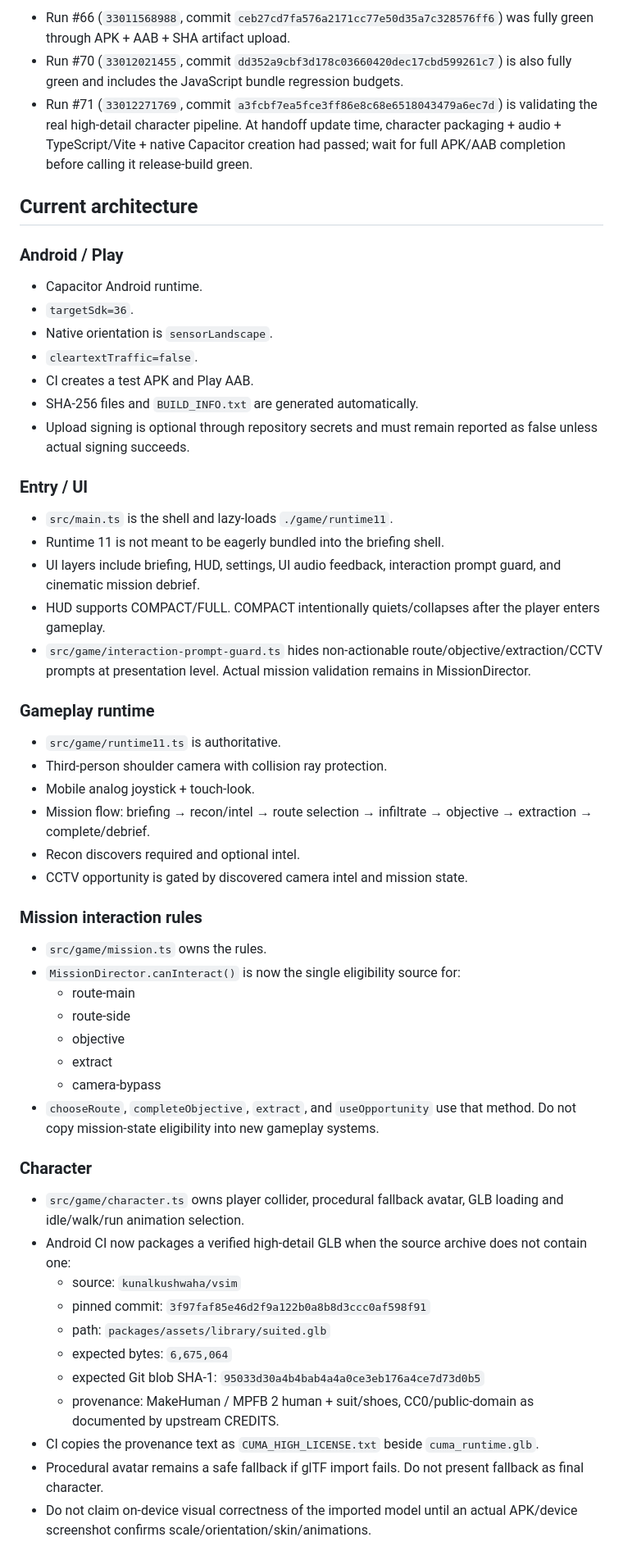
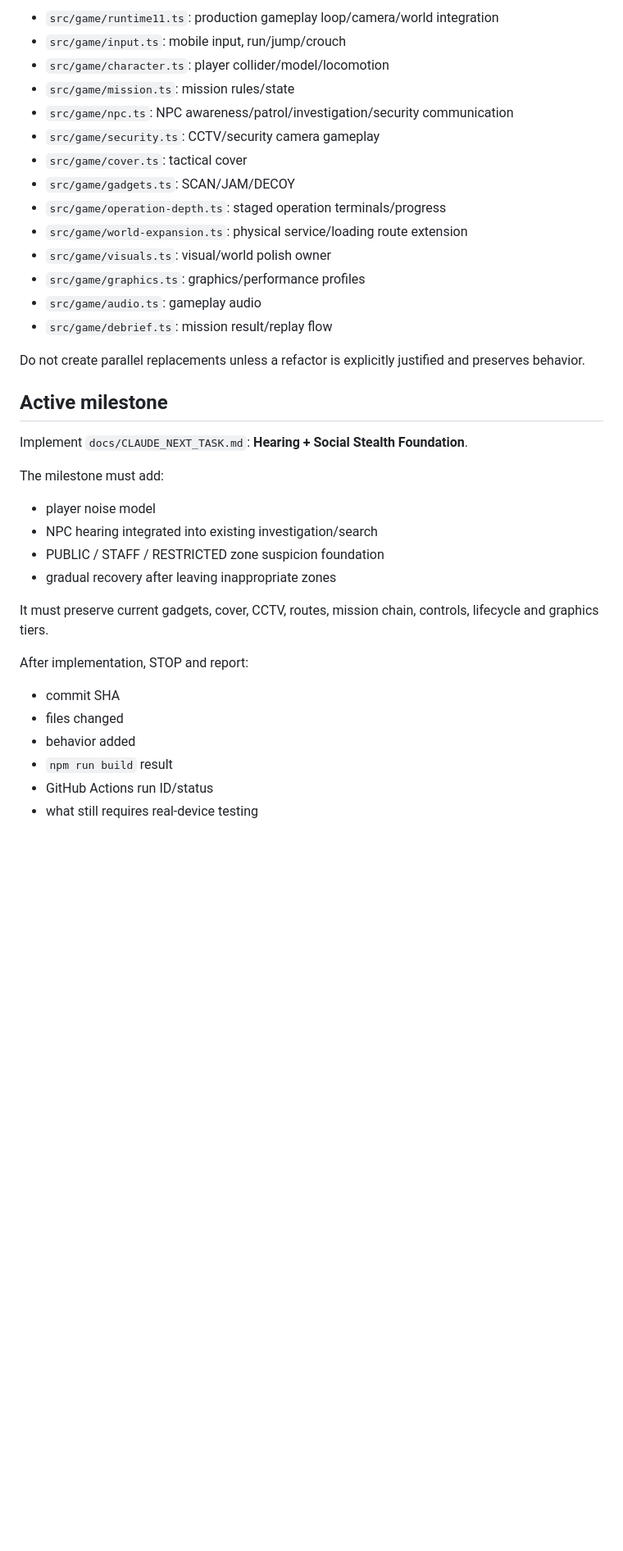
Before and after one commit to ardaaxee/cuma-world-3d, a Markdown page: CLAUDE_CODE_HANDOFF.md, the part around one of its changes. Shown at 82% size. GitHub-like rendering; blank space fills up the shorter version.

Commit message:
docs: refresh ChatGPT Claude Code handoff

```diff
--- a/CLAUDE_CODE_HANDOFF.md
+++ b/CLAUDE_CODE_HANDOFF.md
@@ -20,54 +56,39 @@ Godot is **not** the publication runtime for this branch.
 
-- Run #66 (`33011568988`, commit `ceb27cd7fa576a2171cc77e50d35a7c328576ff6`) was fully green through APK + AAB + SHA artifact upload.
-- Run #70 (`33012021455`, commit `dd352a9cbf3d178c03660420dec17cbd599261c7`) is also fully green and includes the JavaScript bundle regression budgets.
-- Run #71 (`33012271769`, commit `a3fcbf7ea5fce3ff86e8c68e6518043479a6ec7d`) is validating the real high-detail character pipeline. At handoff update time, character packaging + audio + TypeScript/Vite + native Capacitor creation had passed; wait for full APK/AAB completion before calling it release-build green.
+- `src/game/runtime11.ts`: production gameplay loop/camera/world integration
+- `src/game/input.ts`: mobile input, run/jump/crouch
+- `src/game/character.ts`: player collider/model/locomotion
+- `src/game/mission.ts`: mission rules/state
+- `src/game/npc.ts`: NPC awareness/patrol/investigation/security communication
+- `src/game/security.ts`: CCTV/security camera gameplay
+- `src/game/cover.ts`: tactical cover
+- `src/game/gadgets.ts`: SCAN/JAM/DECOY
+- `src/game/operation-depth.ts`: staged operation terminals/progress
+- `src/game/world-expansion.ts`: physical service/loading route extension
+- `src/game/visuals.ts`: visual/world polish owner
+- `src/game/graphics.ts`: graphics/performance profiles
+- `src/game/audio.ts`: gameplay audio
+- `src/game/debrief.ts`: mission result/replay flow
 
-## Current architecture
+Do not create parallel replacements unless a refactor is explicitly justified and preserves behavior.
 
-### Android / Play
-- Capacitor Android runtime.
-- `targetSdk=36`.
-- Native orientation is `sensorLandscape`.
-- `cleartextTraffic=false`.
-- CI creates a test APK and Play AAB.
-- SHA-256 files and `BUILD_INFO.txt` are generated automatically.
-- Upload signing is optional through repository secrets and must remain reported as false unless actual signing succeeds.
+## Active milestone
 
-### Entry / UI
-- `src/main.ts` is the shell and lazy-loads `./game/runtime11`.
-- Runtime 11 is not meant to be eagerly bundled into the briefing shell.
-- UI layers include briefing, HUD, settings, UI audio feedback, interaction prompt guard, and cinematic mission debrief.
-- HUD supports COMPACT/FULL. COMPACT intentionally quiets/collapses after the player enters gameplay.
-- `src/game/interaction-prompt-guard.ts` hides non-actionable route/objective/extraction/CCTV prompts at presentation level. Actual mission validation remains in MissionDirector.
+Implement `docs/CLAUDE_NEXT_TASK.md`:
+**Hearing + Social Stealth Foundation**.
 
-### Gameplay runtime
-- `src/game/runtime11.ts` is authoritative.
-- Third-person shoulder camera with collision ray protection.
-- Mobile analog joystick + touch-look.
-- Mission flow: briefing → recon/intel → route selection → infiltrate → objective → extraction → complete/debrief.
-- Recon discovers required and optional intel.
-- CCTV opportunity is gated by discovered camera intel and mission state.
+The milestone must add:
+- player noise model
+- NPC hearing integrated into existing investigation/search
+- PUBLIC / STAFF / RESTRICTED zone suspicion foundation
+- gradual recovery after leaving inappropriate zones
 
-### Mission interaction rules
-- `src/game/mission.ts` owns the rules.
-- `MissionDirector.canInteract()` is now the single eligibility source for:
-  - route-main
-  - route-side
-  - objective
-  - extract
-  - camera-bypass
-- `chooseRoute`, `completeObjective`, `extract`, and `useOpportunity` use that method. Do not copy mission-state eligibility into new gameplay systems.
+It must preserve current gadgets, cover, CCTV, routes, mission chain, controls, lifecycle and graphics tiers.
 
-### Character
-- `src/game/character.ts` owns player collider, procedural fallback avatar, GLB loading and idle/walk/run animation selection.
-- Android CI now packages a verified high-detail GLB when the source archive does not contain one:
-  - source: `kunalkushwaha/vsim`
-  - pinned commit: `3f97faf85e46d2f9a122b0a8b8d3ccc0af598f91`
-  - path: `packages/assets/library/suited.glb`
-  - expected bytes: `6,675,064`
-  - expected Git blob SHA-1: `95033d30a4b4bab4a4a0ce3eb176a4ce7d73d0b5`
-  - provenance: MakeHuman / MPFB 2 human + suit/shoes, CC0/public-domain as documented by upstream CREDITS.
-- CI copies the provenance text as `CUMA_HIGH_LICENSE.txt` beside `cuma_runtime.glb`.
-- Procedural avatar remains a safe fallback if glTF import fails. Do not present fallback as final character.
-- Do not claim on-device visual correctness of the imported model until an actual APK/device screenshot confirms scale/orientation/skin/animations.
+After implementation, STOP and report:
+- commit SHA
+- files changed
+- behavior added
+- `npm run build` result
+- GitHub Actions run ID/status
+- what still requires real-device testing
 
```
Also changed, not shown: other parts of CLAUDE_CODE_HANDOFF.md (+57 -96 lines).
